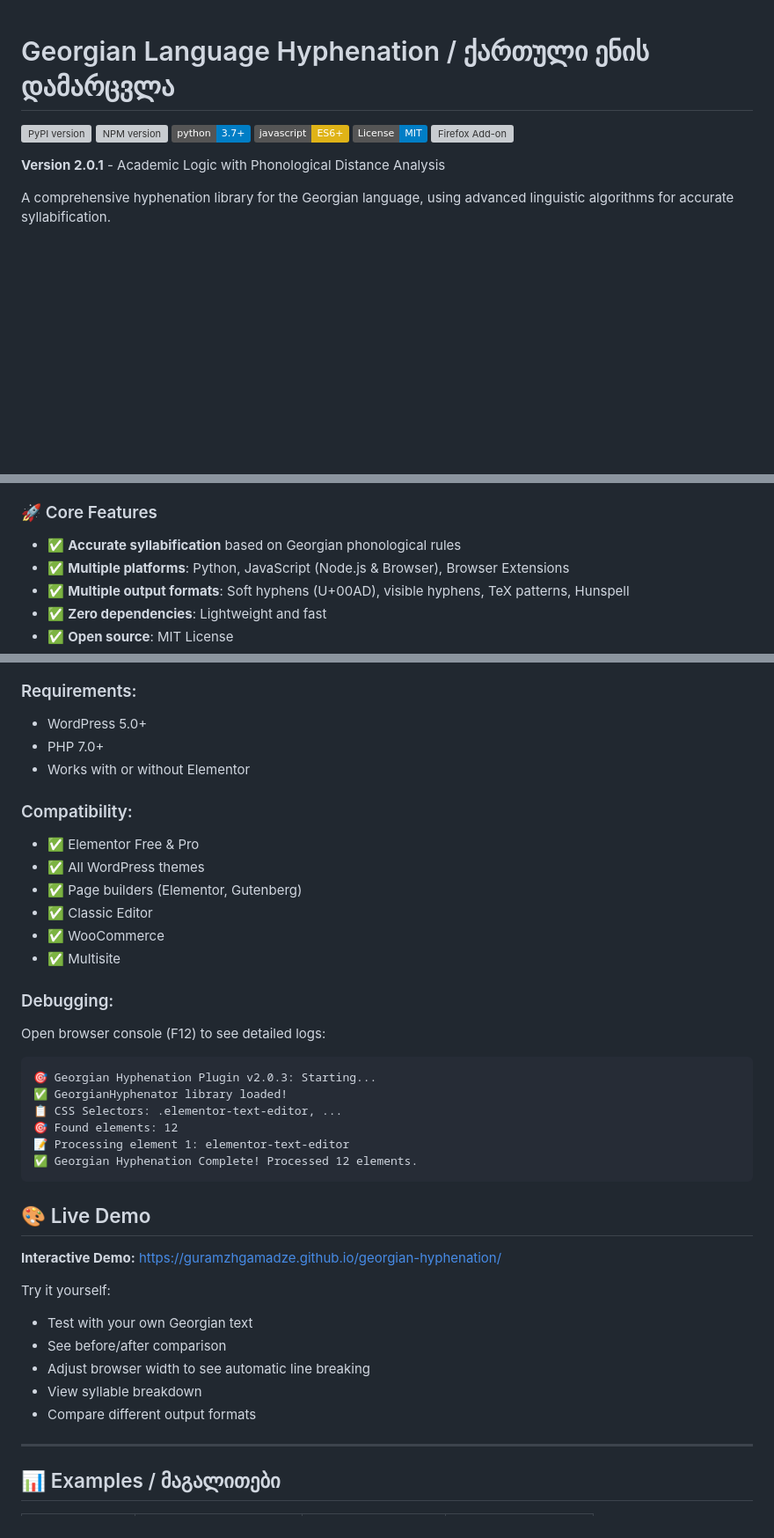
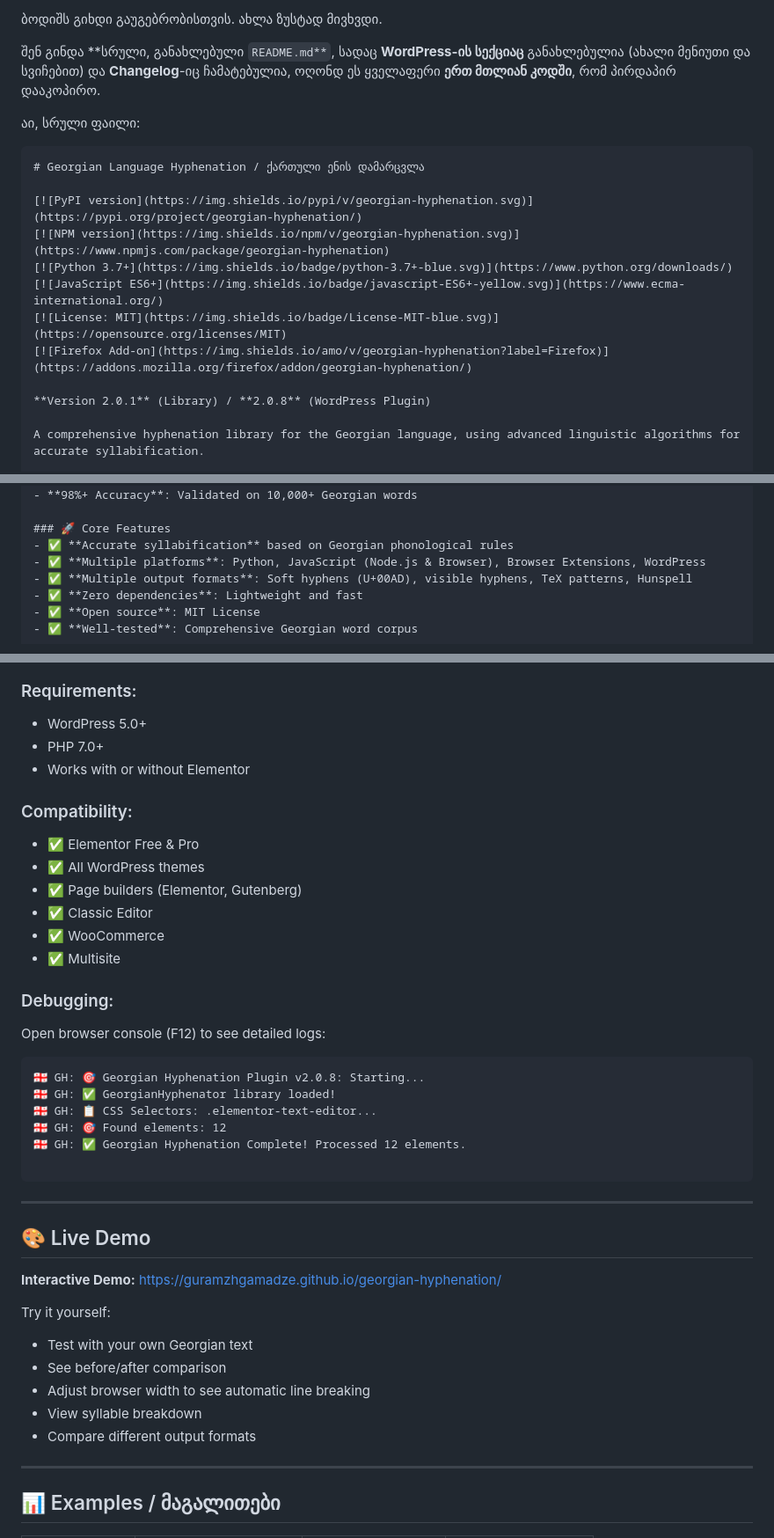
Before and after one commit to guramzhgamadze/georgian-hyphenation, a Markdown page: README.md, 3 parts joined by grey strips. Shown at 88% size. Drawn GitHub-style; badges without logos; blank space fills up the shorter version; grey boxes are pictures that could not be loaded.

````diff
--- a/README.md
+++ b/README.md
@@ -1,3 +1,10 @@
+ბოდიშს გიხდი გაუგებრობისთვის. ახლა ზუსტად მივხვდი.
+
+შენ გინდა **სრული, განახლებული `README.md**`, სადაც **WordPress-ის სექციაც** განახლებულია (ახალი მენიუთი და სვიჩებით) და **Changelog**-იც ჩამატებულია, ოღონდ ეს ყველაფერი **ერთ მთლიან კოდში**, რომ პირდაპირ დააკოპირო.
+
+აი, სრული ფაილი:
+
+```markdown
 # Georgian Language Hyphenation / ქართული ენის დამარცვლა
 
 [![PyPI version](https://img.shields.io/pypi/v/georgian-hyphenation.svg)](https://pypi.org/project/georgian-hyphenation/)
@@ -7,7 +14,7 @@
 [![License: MIT](https://img.shields.io/badge/License-MIT-blue.svg)](https://opensource.org/licenses/MIT)
 [![Firefox Add-on](https://img.shields.io/amo/v/georgian-hyphenation?label=Firefox)](https://addons.mozilla.org/firefox/addon/georgian-hyphenation/)
 
-**Version 2.0.1** - Academic Logic with Phonological Distance Analysis
+**Version 2.0.1** (Library) / **2.0.8** (WordPress Plugin)
 
 A comprehensive hyphenation library for the Georgian language, using advanced linguistic algorithms for accurate syllabification.
 
@@ -26,7 +33,7 @@ A comprehensive hyphenation library for the Georgian language, using advanced li
 
 ### 🚀 Core Features
 - ✅ **Accurate syllabification** based on Georgian phonological rules
-- ✅ **Multiple platforms**: Python, JavaScript (Node.js & Browser), Browser Extensions
+- ✅ **Multiple platforms**: Python, JavaScript (Node.js & Browser), Browser Extensions, WordPress
 - ✅ **Multiple output formats**: Soft hyphens (U+00AD), visible hyphens, TeX patterns, Hunspell
 - ✅ **Zero dependencies**: Lightweight and fast
 - ✅ **Open source**: MIT License
@@ -325,39 +356,45 @@ print(to_hunspell_format('საქართველო'))
 
 ### Requirements:
-- WordPress 5.0+
-- PHP 7.0+
-- Works with or without Elementor
+
+* WordPress 5.0+
+* PHP 7.0+
+* Works with or without Elementor
 
 ### Compatibility:
-- ✅ Elementor Free & Pro
-- ✅ All WordPress themes
-- ✅ Page builders (Elementor, Gutenberg)
-- ✅ Classic Editor
-- ✅ WooCommerce
-- ✅ Multisite
+
+* ✅ Elementor Free & Pro
+* ✅ All WordPress themes
+* ✅ Page builders (Elementor, Gutenberg)
+* ✅ Classic Editor
+* ✅ WooCommerce
+* ✅ Multisite
 
 ### Debugging:
 
 Open browser console (F12) to see detailed logs:
+
+```log
+🇬🇪 GH: 🎯 Georgian Hyphenation Plugin v2.0.8: Starting...
+🇬🇪 GH: ✅ GeorgianHyphenator library loaded!
+🇬🇪 GH: 📋 CSS Selectors: .elementor-text-editor...
+🇬🇪 GH: 🎯 Found elements: 12
+🇬🇪 GH: ✅ Georgian Hyphenation Complete! Processed 12 elements.
+
 ```
-🎯 Georgian Hyphenation Plugin v2.0.3: Starting...
-✅ GeorgianHyphenator library loaded!
-📋 CSS Selectors: .elementor-text-editor, ...
-🎯 Found elements: 12
-📝 Processing element 1: elementor-text-editor
-✅ Georgian Hyphenation Complete! Processed 12 elements.
-```
+
+---
 
 ## 🎨 Live Demo
 
 **Interactive Demo:** https://guramzhgamadze.github.io/georgian-hyphenation/
 
 Try it yourself:
-- Test with your own Georgian text
-- See before/after comparison
-- Adjust browser width to see automatic line breaking
-- View syllable breakdown
-- Compare different output formats
+
+* Test with your own Georgian text
+* See before/after comparison
+* Adjust browser width to see automatic line breaking
+* View syllable breakdown
+* Compare different output formats
 
 ---
 
````
Also changed, not shown: other parts of README.md (+127 -95 lines).
